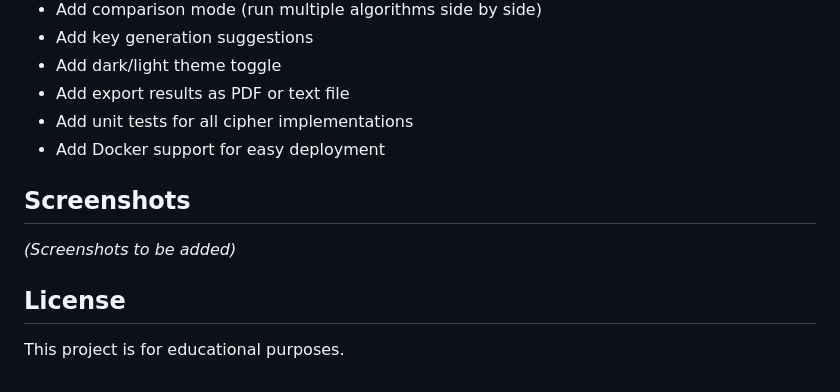
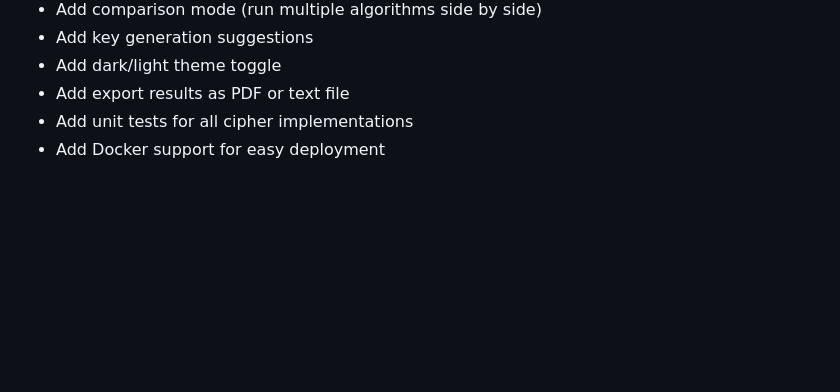
Before and after one commit to mohamedd-qassem/cipher-studio, a Markdown page: README.md, the part around the change. Rendered like a GitHub page; blank space fills up the shorter version.

Commit message:
Remove screenshots and license sections from README
Removed sections for screenshots and license from README.

```diff
--- a/README.md
+++ b/README.md
@@ -165,11 +165,3 @@ Process text through a cipher algorithm.
 - Add export results as PDF or text file
 - Add unit tests for all cipher implementations
 - Add Docker support for easy deployment
-
-## Screenshots
-
-*(Screenshots to be added)*
-
-## License
-
-This project is for educational purposes.
```
